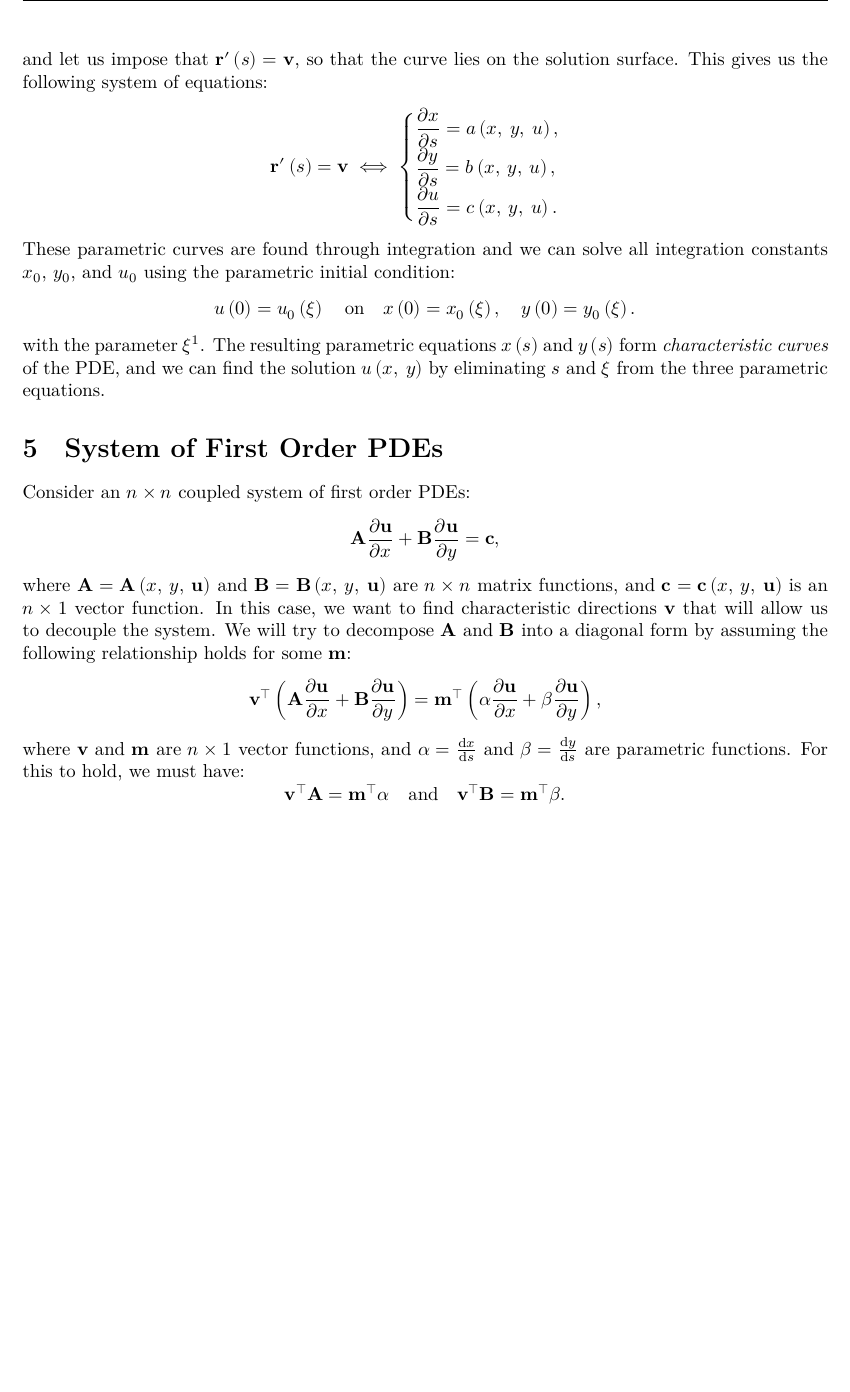
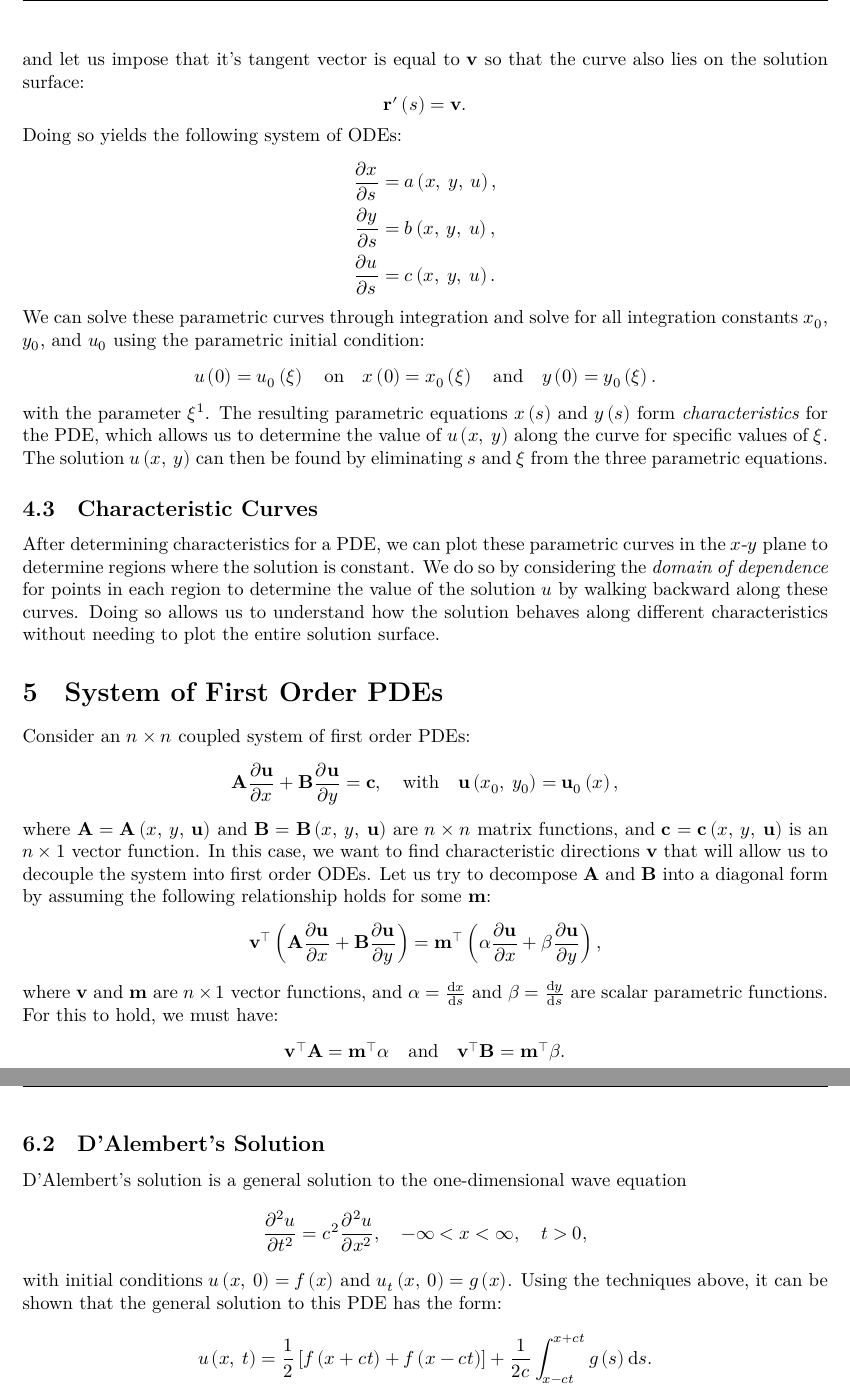
Before and after one commit to Tarang74/MXB325, a LaTeX document (MXB325 Lecture Notes.tex): part of page 8 of 10 before the commit and two parts of pages 8 and 11 of 11 after it, the two joined at a grey line, cut at the place of the change, the shorter picture padded with empty space. The pictures show the PDF file MXB325 Lecture Notes.pdf that the author committed with the source.

Commit message:
More on method of characteristics

```diff
--- a/MXB325 Lecture Notes.tex
+++ b/MXB325 Lecture Notes.tex
@@ -264,4 +264,3 @@ Given a quasi-linear PDE of the form:
 \begin{equation*}
     a\left( x,\: y,\: u \right) \pdv{u}{x} + b\left( x,\: y,\: u \right) \pdv{u}{y} = c\left( x,\: y,\: u \right)
 \end{equation*}
-with the initial condition \(u\left( x_0,\: y_0 \right) = u_0\left( x \right)\),
@@ -269,0 +268 @@ the normal vector:
+\(u\left( x_0,\: y_0 \right) = u_0\left( x \right)\), where \(a\), \(b\),
@@ -270,3 +274,3 @@ the normal vector:
 \begin{equation*}
-    \symbf{n} =
+    \symbf{n} = \symbf{\nabla} f =
     \begin{bmatrix}
@@ -280,4 +282,0 @@ We can find a tangent vector to \(\symbf{n}\) using the dot product:
-\begin{equation*}
-    \begin{bmatrix}
-        a\left( x,\: y,\: u \right) \\
-        b\left( x,\: y,\: u \right) \\
@@ -307,33 +304,42 @@ Let us now consider a parametric curve defined as:
     \end{bmatrix}
     ,
 \end{equation*}
-and let us impose that \(\symbf{r}'\left( s \right) = \symbf{v}\), so
-that the curve lies on the solution surface. This gives us the following
-system of equations:
+and let us impose that it's tangent vector is equal to \(\symbf{v}\)
+so that the curve also lies on the solution surface:
 \begin{equation*}
-    \symbf{r}'\left( s \right) = \symbf{v} \iff
-    \begin{cases}
-        \displaystyle\pdv{x}{s} = a\left( x,\: y,\: u \right), \\
-        \displaystyle\pdv{y}{s} = b\left( x,\: y,\: u \right), \\
-        \displaystyle\pdv{u}{s} = c\left( x,\: y,\: u \right).
-    \end{cases}
+    \symbf{r}'\left( s \right) = \symbf{v}.
 \end{equation*}
-These parametric curves are found through integration and we can solve
+Doing so yields the following system of ODEs:
+\begin{align*}
+    \displaystyle\pdv{x}{s} & = a\left( x,\: y,\: u \right), \\
+    \displaystyle\pdv{y}{s} & = b\left( x,\: y,\: u \right), \\
+    \displaystyle\pdv{u}{s} & = c\left( x,\: y,\: u \right).
+\end{align*}
+We can solve these parametric curves through integration and solve for
 all integration constants \(x_0\), \(y_0\), and \(u_0\) using the
 parametric initial condition:
 \begin{equation*}
-    u\left( 0 \right) = u_0\left( \xi \right) \quad \text{on} \quad x\left( 0 \right) = x_0\left( \xi \right), \quad y\left( 0 \right) = y_0\left(\xi \right).
+    u\left( 0 \right) = u_0\left( \xi \right) \quad \text{on} \quad x\left( 0 \right) = x_0\left( \xi \right) \quad \text{and} \quad y\left( 0 \right) = y_0\left(\xi \right).
 \end{equation*}
 with the parameter \(\xi\)\footnote{\(\xi\) is introduced to parametrise
-the variable \(x\) in the initial condition.}. The resulting parametric
+    the variable \(x\) in the initial condition.}. The resulting parametric
 equations \(x\left( s \right)\) and \(y\left( s \right)\) form
-\textit{characteristic curves} of the PDE, and we can find the solution
-\(u\left( x,\: y \right)\) by eliminating \(s\) and \(\xi\) from the
-three parametric equations.
+\textit{characteristics} for the PDE, which allows us to determine the
+value of \(u\left( x,\: y \right)\) along the curve for specific values
+of \(\xi\). The solution \(u\left( x,\: y \right)\) can then be found by
+eliminating \(s\) and \(\xi\) from the three parametric equations.
+\subsection{Characteristic Curves}
+After determining characteristics for a PDE, we can plot these
+parametric curves in the \(x\)-\(y\) plane to determine regions where
+the solution is constant. We do so by considering the \textit{domain of
+dependence} for points in each region to determine the value of the
+solution \(u\) by walking backward along these curves. Doing so allows
+us to understand how the solution behaves along different
+characteristics without needing to plot the entire solution surface.
 \section{System of First Order PDEs}
 Consider an \(n \times n\) coupled system of first order PDEs:
 \begin{equation*}
-    \symbf{A} \pdv{\symbf{u}}{x} + \symbf{B} \pdv{\symbf{u}}{y} = \symbf{c},
+    \symbf{A} \pdv{\symbf{u}}{x} + \symbf{B} \pdv{\symbf{u}}{y} = \symbf{c}, \quad \text{with} \quad \symbf{u}\left( x_0,\: y_0 \right) = \symbf{u}_0\left( x \right),
 \end{equation*}
 where \(\symbf{A} = \symbf{A}\left( x,\: y,\: \symbf{u} \right)\) and
 \(\symbf{B} = \symbf{B}\left( x,\: y,\: \symbf{u} \right)\) are
@@ -341,6 +347,4 @@ where \(\symbf{A} = \symbf{A}\left( x,\: y,\: \symbf{u} \right)\) and
 \(\symbf{c} = \symbf{c}\left( x,\: y,\: \symbf{u} \right)\) is an
 \(n \times 1\) vector function.
 In this case, we want to find characteristic directions \(\symbf{v}\)
-that will allow us to decouple the system. We will try to decompose
-\(\symbf{A}\) and \(\symbf{B}\) into a diagonal form by assuming the
-following relationship holds for some \(\symbf{m}\):
+that will allow us to decouple the system into first order ODEs. Let us
@@ -349,3 +355,4 @@ following relationship holds for some \(\symbf{m}\):
 \end{equation*}
 where \(\symbf{v}\) and \(\symbf{m}\) are \(n \times 1\) vector
 functions, and \(\alpha = \odv{x}{s}\) and \(\beta = \odv{y}{s}\) are
+scalar parametric functions. For this to hold, we must have:
@@ -353,8 +359,8 @@ parametric functions. For this to hold, we must have:
 \begin{equation*}
     \symbf{v}^\top \symbf{A} = \symbf{m}^\top \alpha \quad \text{and} \quad \symbf{v}^\top \symbf{B} = \symbf{m}^\top \beta.
 \end{equation*}
-By eliminating \(\symbf{m}^\top\), we can find a relationship between
-\(\symbf{A}\) and \(\symbf{B}\):
+By eliminating \(\symbf{m}^\top\), we find the following relationship
+between \(\symbf{A}\) and \(\symbf{B}\):
 \begin{align*}
     \frac{1}{\alpha} \symbf{v}^\top \symbf{A} & = \frac{1}{\beta} \symbf{v}^\top \symbf{B}      \\
     \symbf{v}^\top \symbf{A}                  & = \frac{\alpha}{\beta} \symbf{v}^\top \symbf{B} \\
@@ -372,5 +378,3 @@ decomposition:
     \symbf{A} = \symbf{B} \symbf{V} \symbf{\Lambda} \symbf{V}^{-1},
 \end{equation*}
 where \(\symbf{V}\) is the matrix of eigenvectors and \(\symbf{\Lambda}\)
-is the diagonal matrix of eigenvalues. Let us now define a new variable
-\(\symbf{w} = \symbf{V}^{-1} \symbf{u}\) to decouple the system:
@@ -377,4 +384,4 @@ is the diagonal matrix of eigenvalues. Let us now define a new variable
 \begin{align*}
-    \symbf{A} \pdv{\symbf{u}}{x} + \symbf{B} \pdv{\symbf{u}}{y}                                    & = \symbf{c}                                \\
-    \symbf{V}^{-1} \symbf{B}^{-1} \symbf{A} \pdv{\symbf{u}}{x} + \symbf{V}^{-1} \pdv{\symbf{u}}{y} & = \symbf{V}^{-1} \symbf{B}^{-1} \symbf{c}  \\
-    \symbf{\Lambda} \pdv{\symbf{w}}{x} + \pdv{\symbf{w}}{y}                                        & = \symbf{V}^{-1} \symbf{B}^{-1} \symbf{c}.
+    \symbf{A} \pdv{\symbf{u}}{x} + \symbf{B} \pdv{\symbf{u}}{y}                                                                             & = \symbf{c}                                \\
+    \left( \symbf{B} \symbf{V} \symbf{\Lambda} \symbf{V}^{-1} \right) \symbf{V} \pdv{\symbf{w}}{x} + \symbf{B} \symbf{V} \pdv{\symbf{w}}{y} & = \symbf{c}                                \\
+    \symbf{B} \symbf{V} \symbf{\Lambda} \pdv{\symbf{w}}{x} + \symbf{B} \symbf{V} \pdv{\symbf{w}}{y}                                         & = \symbf{c}                                \\
@@ -382 +394,3 @@ is the diagonal matrix of eigenvalues. Let us now define a new variable
+    \symbf{w}\left( x_0,\: y_0 \right) = \symbf{V}^{-1} \symbf{u}_0\left( x \right).
+\end{equation*}
 As \(\symbf{\Lambda}\) is diagonal, we can form a system of \(n\) first
@@ -386,4 +397,5 @@ transform back to the original variable \(\symbf{u}\) using
-\(\symbf{u} = \symbf{V} \symbf{w}\).
+order PDEs which can be solved independently to find \(w_i\left( x,\: y \right)\),
+allowing us to find the solution \(\symbf{u}\left( x,\: y \right)\).
 \section{Second Order PDEs}
 Consider the general linear second order PDE in two variables:
 \begin{equation*}
@@ -398,5 +410,5 @@ order PDE into a system of first order PDEs:
 \begin{align*}
     a \pdv[order=2]{u}{x} + 2b \pdv{u}{y,x} + c \pdv[order=2]{u}{y} + d \pdv{u}{x} + e \pdv{u}{y} & = f                  \\
     a \pdv{u_x}{x} + 2b \pdv{u_x}{y} + c \pdv{u_y}{y} + d u_x + e u_y                             & = f                  \\
-    a \pdv{u_x}{x} + 2b \pdv{u_x}{y} + c \pdv{u_y}{y}                                             & = f - d u_x - e u_y,
+    a \pdv{u_x}{x} + 2b \pdv{u_x}{y} + c \pdv{u_y}{y}                                             & = f - d u_x - e u_y.
 \end{align*}
@@ -464,4 +477,17 @@ discriminant \(b^2 - ac\):
               b^2 - ac < 0.
           \end{equation*}
 \end{itemize}
+\subsection{D'Alembert's Solution}
+D'Alembert's solution is a general solution to the one-dimensional wave
+equation
+\begin{equation*}
+    \pdv[order=2]{u}{t} = c^2 \pdv[order=2]{u}{x}, \quad -\infty < x < \infty, \quad t > 0,
+\end{equation*}
+with initial conditions \(u\left( x,\: 0 \right) = f\left( x \right)\)
+and \(u_t\left( x,\: 0 \right) = g\left( x \right)\). Using the
+techniques above, it can be shown that the general solution to this PDE
+has the form:
+\begin{equation*}
+    u\left( x,\: t \right) = \frac{1}{2} \left[ f\left( x + c t \right) + f\left( x - c t \right) \right] + \frac{1}{2c} \int_{x - c t}^{x + c t} g\left( s \right) \odif{s}.
+\end{equation*}
 \end{document}
```
Also changed, not shown: MXB325 Lecture Notes.pdf, MXB325 Lecture Notes.tex (70 more changed lines).
